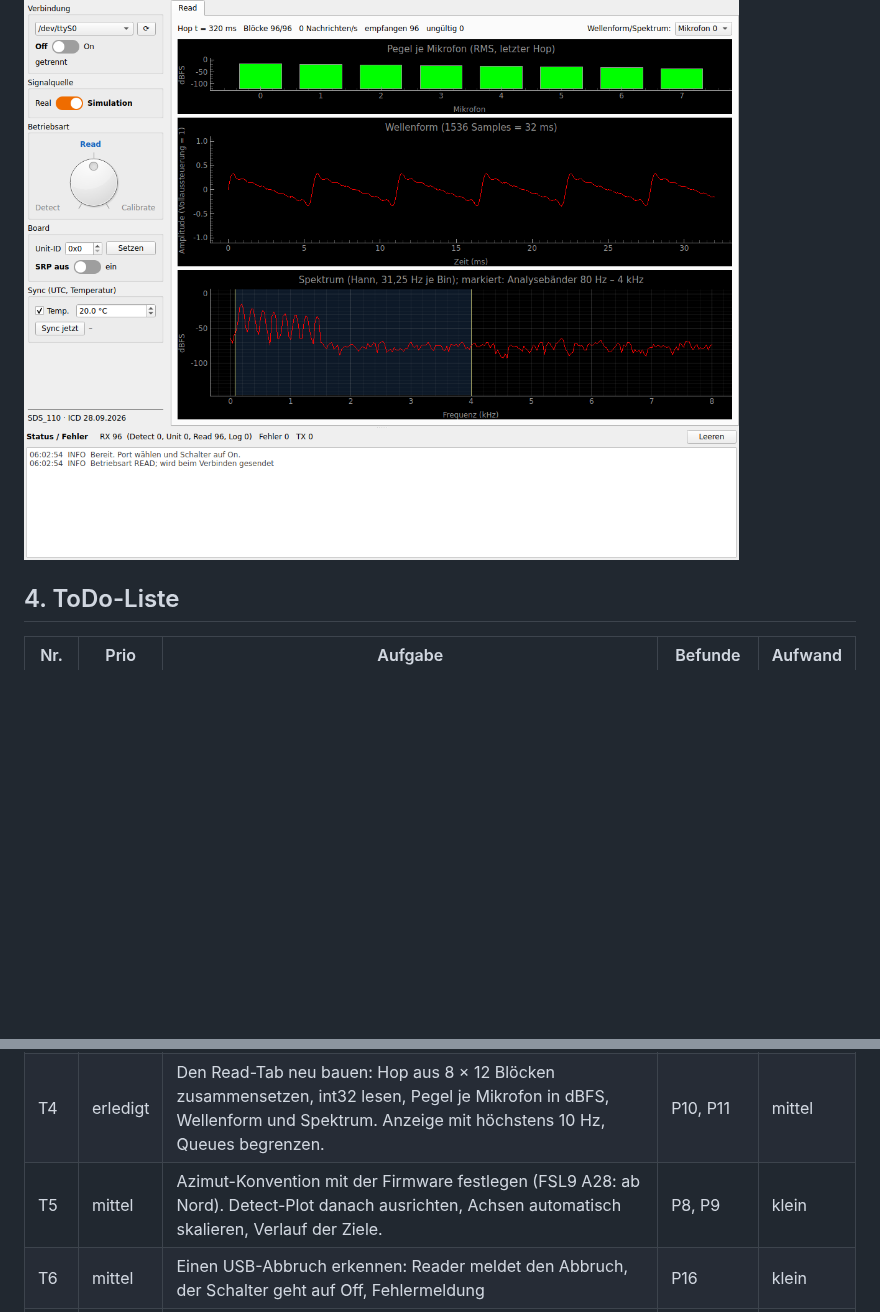
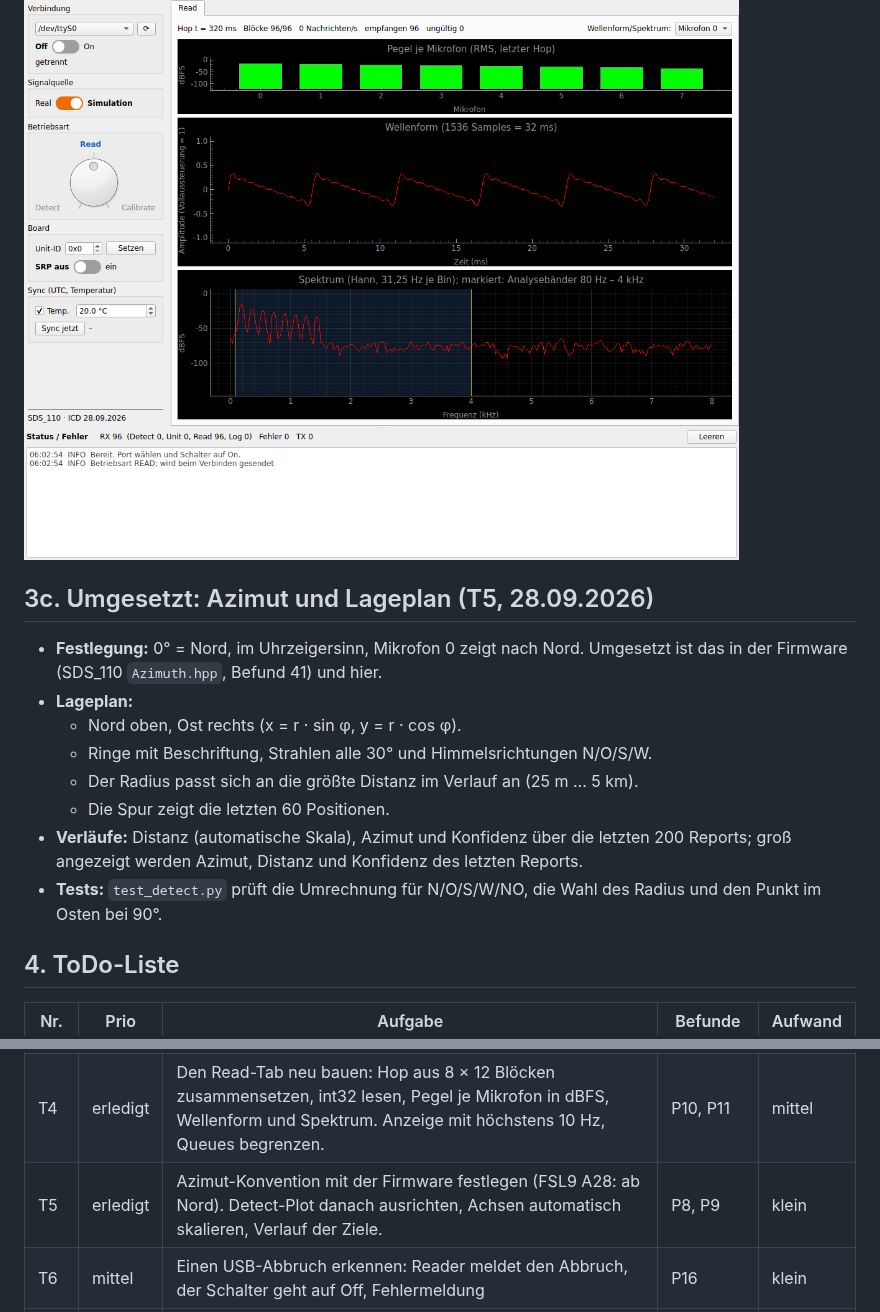
Before and after one commit to drstefanhilger-commits/PC_Monitor, a Markdown page: docs/Analyse_ToDo.md, 2 parts joined by grey strips. Drawn GitHub-style; blank space fills up the shorter version.

```diff
--- a/docs/Analyse_ToDo.md
+++ b/docs/Analyse_ToDo.md
@@ -122,6 +122,17 @@ Tests ohne Hardware (`python -m pytest tests/test_protocol.py tests/test_gui.py
 
 ![Read](gui_read.png)
 
+## 3c. Umgesetzt: Azimut und Lageplan (T5, 28.09.2026)
+
+- **Festlegung:** 0° = Nord, im Uhrzeigersinn, Mikrofon 0 zeigt nach Nord. Umgesetzt ist das in der Firmware (SDS_110 `Azimuth.hpp`, Befund 41) und hier.
+- **Lageplan:**
+  - Nord oben, Ost rechts (x = r · sin φ, y = r · cos φ).
+  - Ringe mit Beschriftung, Strahlen alle 30° und Himmelsrichtungen N/O/S/W.
+  - Der Radius passt sich an die größte Distanz im Verlauf an (25 m … 5 km).
+  - Die Spur zeigt die letzten 60 Positionen.
+- **Verläufe:** Distanz (automatische Skala), Azimut und Konfidenz über die letzten 200 Reports; groß angezeigt werden Azimut, Distanz und Konfidenz des letzten Reports.
+- **Tests:** `test_detect.py` prüft die Umrechnung für N/O/S/W/NO, die Wahl des Radius und den Punkt im Osten bei 90°.
+
 ## 4. ToDo-Liste
 
 | Nr. | Prio | Aufgabe | Befunde | Aufwand |
@@ -130,7 +141,7 @@ Tests ohne Hardware (`python -m pytest tests/test_protocol.py tests/test_gui.py
 | T2 | erledigt | UnitReport Id 5 parsen: µs-Zeit und Quelle, Paare, Residuum, Bänder mit p_b, Anzeige im Detect-Tab (Balken p_b je Band). Logger Id 99 als INFO ins Status-Fenster. | P6 | mittel |
 | T3 | erledigt | Sync Id 7 senden: beim Verbinden und dann jede Minute, UTC in µs und Temperatur aus einem Eingabefeld (später Sensor). Außerdem Unit-ID Id 5 und einen Schalter SRP-Referenz Id 6 ins Bedienfeld. | P7 | klein |
 | T4 | erledigt | Den Read-Tab neu bauen: Hop aus 8 × 12 Blöcken zusammensetzen, int32 lesen, Pegel je Mikrofon in dBFS, Wellenform und Spektrum. Anzeige mit höchstens 10 Hz, Queues begrenzen. | P10, P11 | mittel |
-| T5 | mittel | Azimut-Konvention mit der Firmware festlegen (FSL9 A28: ab Nord). Detect-Plot danach ausrichten, Achsen automatisch skalieren, Verlauf der Ziele. | P8, P9 | klein |
+| T5 | erledigt | Azimut-Konvention mit der Firmware festlegen (FSL9 A28: ab Nord). Detect-Plot danach ausrichten, Achsen automatisch skalieren, Verlauf der Ziele. | P8, P9 | klein |
 | T6 | mittel | Einen USB-Abbruch erkennen: Reader meldet den Abbruch, der Schalter geht auf Off, Fehlermeldung | P16 | klein |
 | T7 | hoch | Mehrere Einheiten: je Einheit ein Port bzw. eine Unit-ID, Positionen konfigurierbar. PC-Teil von 126 und 128 (Multilateration N ≥ 3, gemeinsamer Modus N = 2) und Candidate Report (130). Dafür muss die Firmware Spektren oder TDOA je Einheit liefern (Architektur klären). | P17, P19 | groß |
 | T8 | hoch | Tracking-Einheit (150) als eigenes Modul: ŝ mit α = 0,2, Kalman-Filter mit konstanter Geschwindigkeit, Kosinus > 0,7, χ²-Gate, Bestätigung nach 3 Reports, Ende nach 2 s, Ausgabe der Trajektorie, Feedback Id 8 an das Board | P17 | groß |
```
Also changed, not shown: other parts of docs/Analyse_ToDo.md (+2 -2 lines), docs/Traceability_FSL9_PC.md (+3 -3 lines), docs/gui_detect.png, 2 other files.
